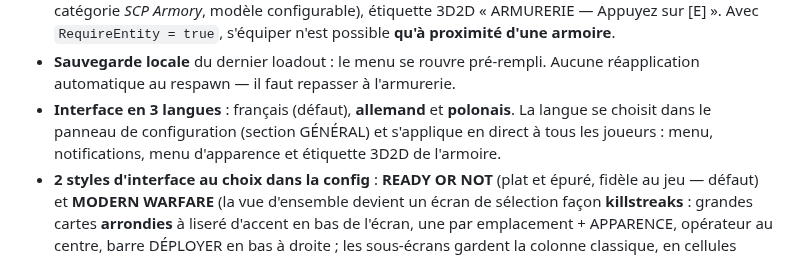
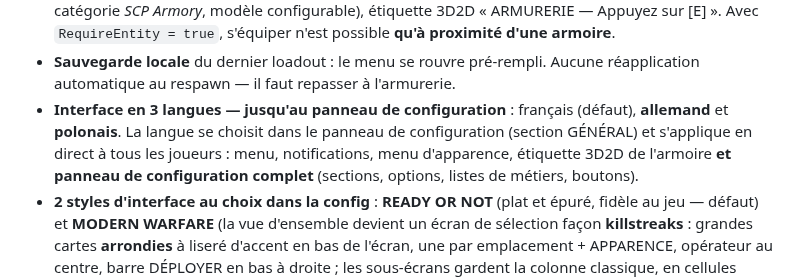
Before and after one commit to lenoobduweb38260-collab/scp-armory, a Markdown page: README.md, the part around the change. Drawn GitHub-style.

Commit message:
Animations d'interface, durcissement sécurité et traduction intégrale DE/PL
- Animations : cartes MW numérotées avec entrée en cascade (montée en
  fondu) et lévitation au survol ; balayage lumineux périodique et « tic »
  sonore au survol sur les boutons DÉPLOYER / RETOUR ; marges de bande
  pour que les animations ne soient jamais rognées
- Sécurité : le téléchargeur d'images n'accepte que les URL http(s)
  bornées et rejette les réponses de plus de 8 Mo (le disque ne peut pas
  être rempli) ; le modèle d'armoire est validé par motif côté serveur en
  plus du util.IsValidModel de l'entité ; commentaire réseau obsolète
  corrigé — l'audit des handlers confirme rate limits, bornes de taille,
  décompression plafonnée et contrôle superadmin partout
- Traduction : le panneau de configuration est traduit à 100 % en
  allemand et en polonais (sections, options, notes, listes de métiers,
  boutons, messages), vérifié par un script qui compare chaque chaîne
  affichée aux tables de traduction — zéro clé manquante
- README mis à jour

Co-Authored-By: Claude Fable 5 <noreply@anthropic.com>
Claude-Session: https://claude.ai/code/session_01Tg2SFN7CW73ikSC69RGDdx

```diff
--- a/README.md
+++ b/README.md
@@ -42,9 +42,11 @@ restrictions par job et **chargement automatique des packs d'armes installés**.
   Avec `RequireEntity = true`, s'équiper n'est possible **qu'à proximité d'une armoire**.
 - **Sauvegarde locale** du dernier loadout : le menu se rouvre pré-rempli. Aucune
   réapplication automatique au respawn — il faut repasser à l'armurerie.
-- **Interface en 3 langues** : français (défaut), **allemand** et **polonais**. La langue se choisit
-  dans le panneau de configuration (section GÉNÉRAL) et s'applique en direct à tous les joueurs :
-  menu, notifications, menu d'apparence et étiquette 3D2D de l'armoire.
+- **Interface en 3 langues — jusqu'au panneau de configuration** : français (défaut),
+  **allemand** et **polonais**. La langue se choisit dans le panneau de configuration
+  (section GÉNÉRAL) et s'applique en direct à tous les joueurs : menu, notifications,
+  menu d'apparence, étiquette 3D2D de l'armoire **et panneau de configuration complet**
+  (sections, options, listes de métiers, boutons).
 - **2 styles d'interface au choix dans la config** : **READY OR NOT** (plat et épuré,
   fidèle au jeu — défaut) et **MODERN WARFARE** (la vue d'ensemble devient un écran de
   sélection façon **killstreaks** : grandes cartes **arrondies** à liseré d'accent en
```
Also changed, not shown: docs/apercu-mw.png, 5 other files.
